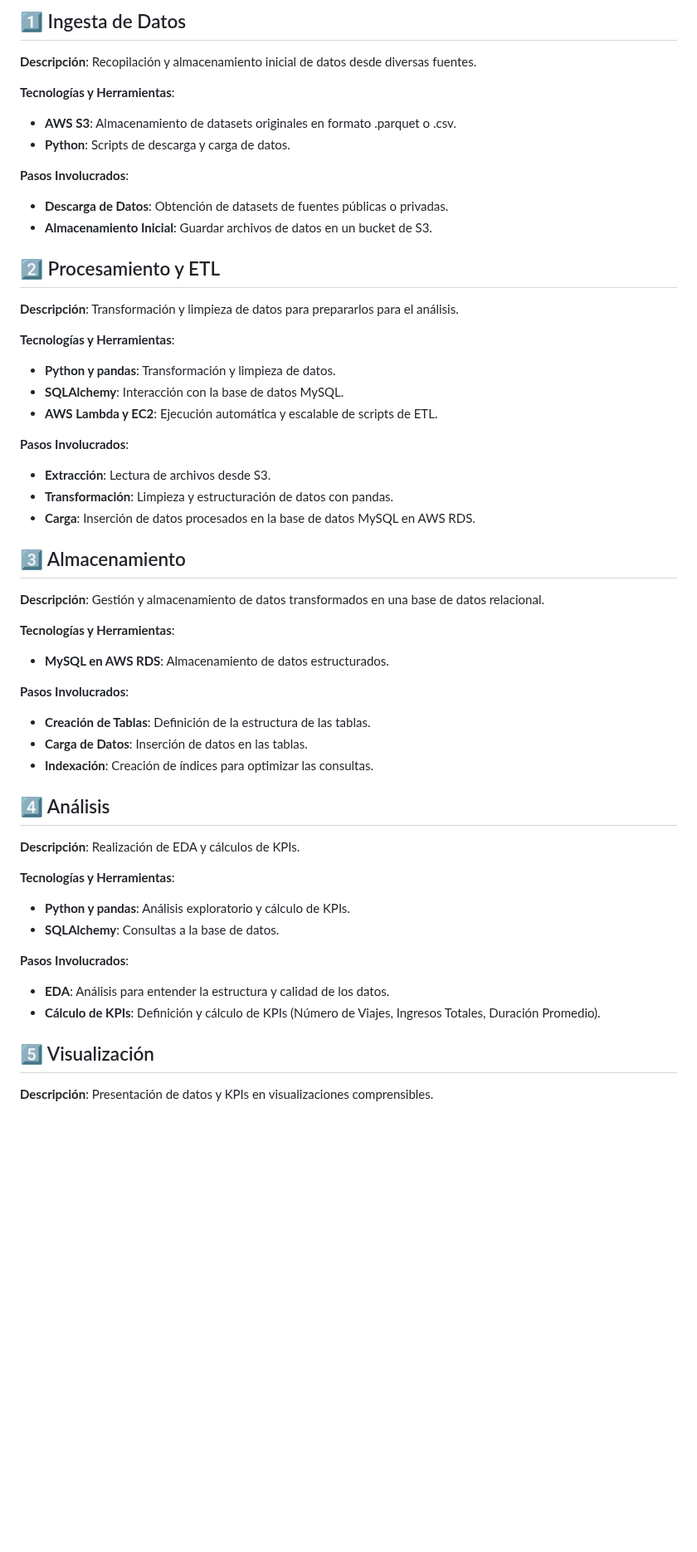
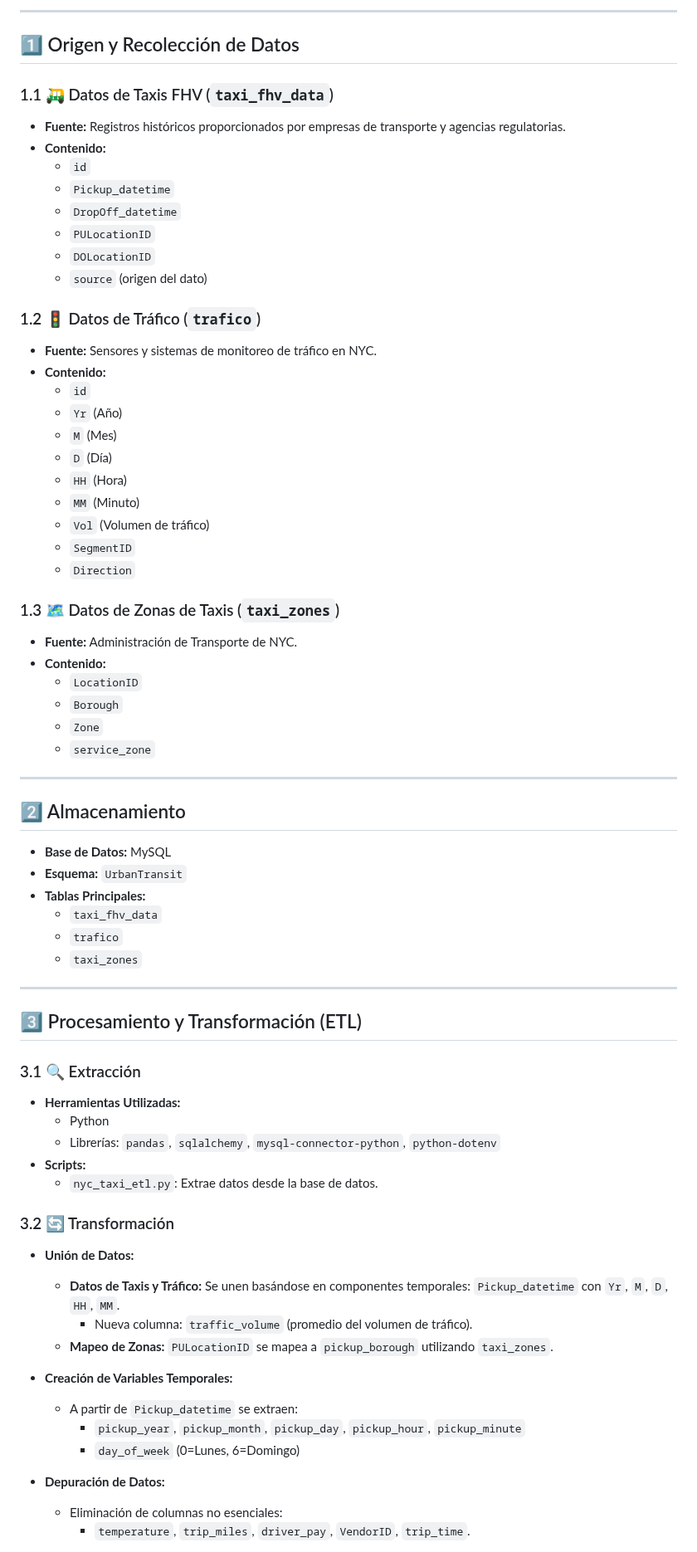
Before and after one commit to Ccasilimas/New_York_Taxis_IA, a Markdown page: Docs/CiclodeVida.md, the part around one of its changes. Shown at 83% size. Drawn GitHub-style; blank space fills up the shorter version.

```diff
--- a/Docs/CiclodeVida.md
+++ b/Docs/CiclodeVida.md
@@ -4,50 +5,72 @@
 
-## 1️⃣ Ingesta de Datos
-**Descripción**: Recopilación y almacenamiento inicial de datos desde diversas fuentes.
+---
 
-**Tecnologías y Herramientas**:
-- **AWS S3**: Almacenamiento de datasets originales en formato .parquet o .csv.
-- **Python**: Scripts de descarga y carga de datos.
+## 1️⃣ Origen y Recolección de Datos
 
-**Pasos Involucrados**:
-- **Descarga de Datos**: Obtención de datasets de fuentes públicas o privadas.
-- **Almacenamiento Inicial**: Guardar archivos de datos en un bucket de S3.
+### 1.1 🛺 Datos de Taxis FHV (`taxi_fhv_data`)
+- **Fuente:** Registros históricos proporcionados por empresas de transporte y agencias regulatorias.
+- **Contenido:**
+  - `id`
+  - `Pickup_datetime`
+  - `DropOff_datetime`
+  - `PULocationID`
+  - `DOLocationID`
+  - `source` (origen del dato)
 
-## 2️⃣ Procesamiento y ETL
-**Descripción**: Transformación y limpieza de datos para prepararlos para el análisis.
+### 1.2 🚦 Datos de Tráfico (`trafico`)
+- **Fuente:** Sensores y sistemas de monitoreo de tráfico en NYC.
+- **Contenido:**
+  - `id`
+  - `Yr` (Año)
+  - `M` (Mes)
+  - `D` (Día)
+  - `HH` (Hora)
+  - `MM` (Minuto)
+  - `Vol` (Volumen de tráfico)
+  - `SegmentID`
+  - `Direction`
 
-**Tecnologías y Herramientas**:
-- **Python y pandas**: Transformación y limpieza de datos.
-- **SQLAlchemy**: Interacción con la base de datos MySQL.
-- **AWS Lambda y EC2**: Ejecución automática y escalable de scripts de ETL.
+### 1.3 🗺️ Datos de Zonas de Taxis (`taxi_zones`)
+- **Fuente:** Administración de Transporte de NYC.
+- **Contenido:**
+  - `LocationID`
+  - `Borough`
+  - `Zone`
+  - `service_zone`
 
-**Pasos Involucrados**:
-- **Extracción**: Lectura de archivos desde S3.
-- **Transformación**: Limpieza y estructuración de datos con pandas.
-- **Carga**: Inserción de datos procesados en la base de datos MySQL en AWS RDS.
+---
 
-## 3️⃣ Almacenamiento
-**Descripción**: Gestión y almacenamiento de datos transformados en una base de datos relacional.
+## 2️⃣ Almacenamiento
+- **Base de Datos:** MySQL
+- **Esquema:** `UrbanTransit`
+- **Tablas Principales:**
+  - `taxi_fhv_data`
+  - `trafico`
+  - `taxi_zones`
 
-**Tecnologías y Herramientas**:
-- **MySQL en AWS RDS**: Almacenamiento de datos estructurados.
+---
 
-**Pasos Involucrados**:
-- **Creación de Tablas**: Definición de la estructura de las tablas.
-- **Carga de Datos**: Inserción de datos en las tablas.
-- **Indexación**: Creación de índices para optimizar las consultas.
+## 3️⃣ Procesamiento y Transformación (ETL)
 
-## 4️⃣ Análisis
-**Descripción**: Realización de EDA y cálculos de KPIs.
+### 3.1 🔍 Extracción
+- **Herramientas Utilizadas:**
+  - Python
+  - Librerías: `pandas`, `sqlalchemy`, `mysql-connector-python`, `python-dotenv`
+- **Scripts:**
+  - `nyc_taxi_etl.py`: Extrae datos desde la base de datos.
 
-**Tecnologías y Herramientas**:
-- **Python y pandas**: Análisis exploratorio y cálculo de KPIs.
-- **SQLAlchemy**: Consultas a la base de datos.
+### 3.2 🔄 Transformación
+- **Unión de Datos:**
+  - **Datos de Taxis y Tráfico:** Se unen basándose en componentes temporales: `Pickup_datetime` con `Yr`, `M`, `D`, `HH`, `MM`.
+    - Nueva columna: `traffic_volume` (promedio del volumen de tráfico).
+  - **Mapeo de Zonas:** `PULocationID` se mapea a `pickup_borough` utilizando `taxi_zones`.
 
-**Pasos Involucrados**:
-- **EDA**: Análisis para entender la estructura y calidad de los datos.
-- **Cálculo de KPIs**: Definición y cálculo de KPIs (Número de Viajes, Ingresos Totales, Duración Promedio).
+- **Creación de Variables Temporales:**
+  - A partir de `Pickup_datetime` se extraen:
+    - `pickup_year`, `pickup_month`, `pickup_day`, `pickup_hour`, `pickup_minute`
+    - `day_of_week` (0=Lunes, 6=Domingo)
 
-## 5️⃣ Visualización
-**Descripción**: Presentación de datos y KPIs en visualizaciones comprensibles.
+- **Depuración de Datos:**
+  - Eliminación de columnas no esenciales:
+    - `temperature`, `trip_miles`, `driver_pay`, `VendorID`, `trip_time`.
 
```
Also changed, not shown: other parts of Docs/CiclodeVida.md (+40 -22 lines).
